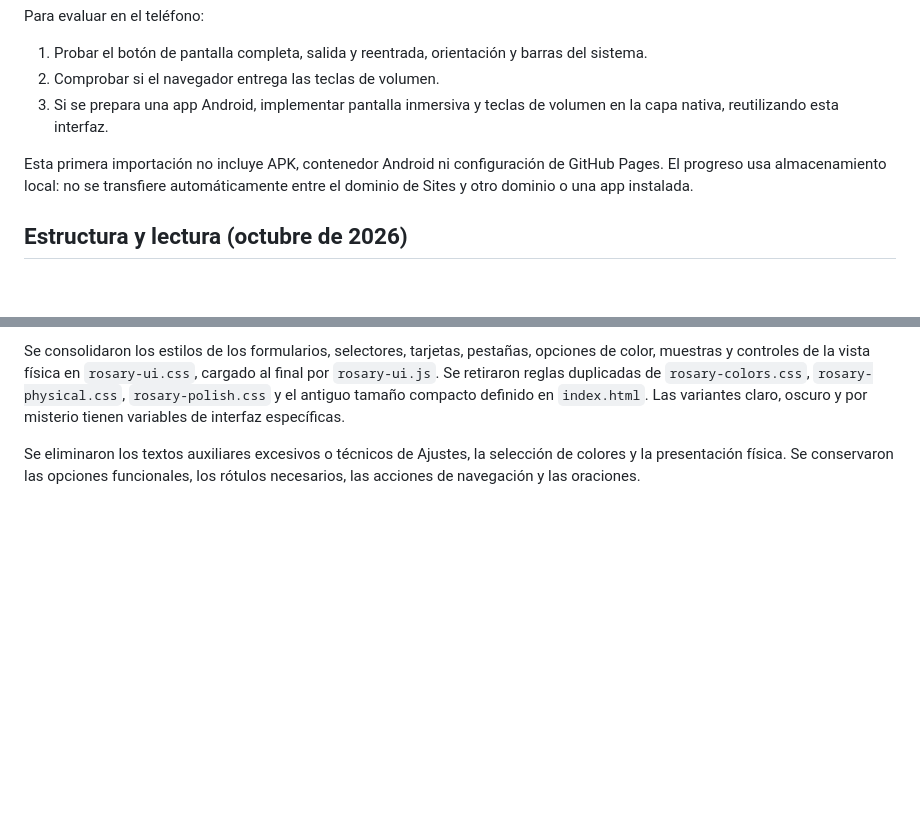
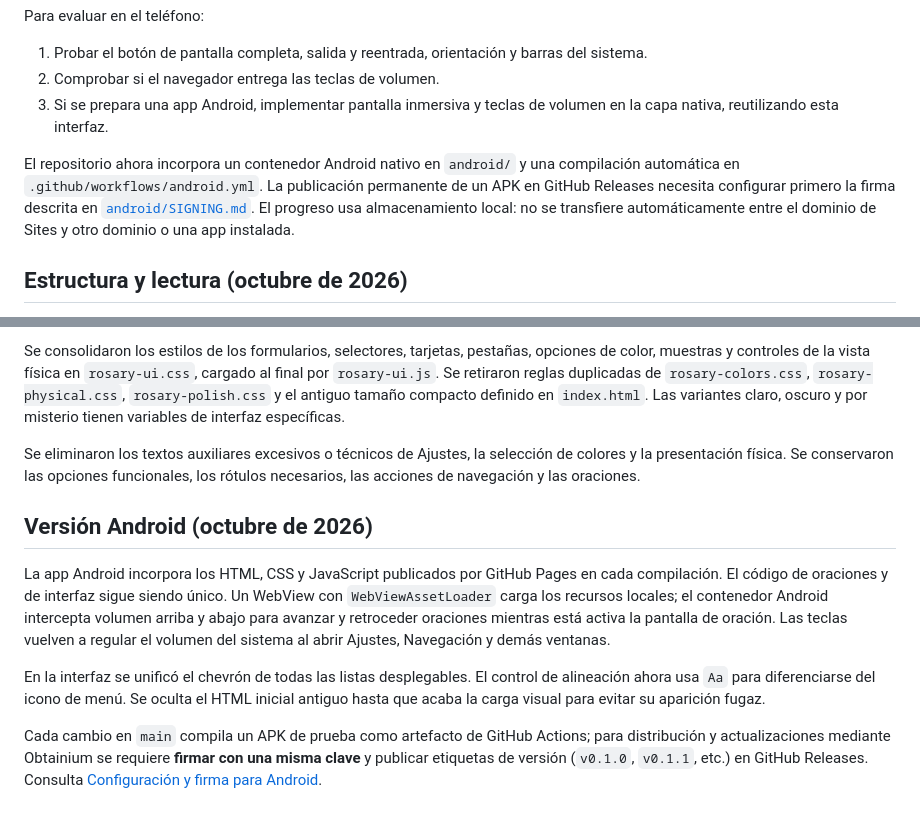
Before and after one commit to barccelo/rosario, a Markdown page: README.md, 2 parts joined by grey strips. Drawn GitHub-style; blank space fills up the shorter version.

Commit message:
Document Android WebView packaging, native volume keys, UI fixes and stable Obtainium release signing

```diff
--- a/README.md
+++ b/README.md
@@ -32,7 +32,7 @@ Para evaluar en el teléfono:
 2. Comprobar si el navegador entrega las teclas de volumen.
 3. Si se prepara una app Android, implementar pantalla inmersiva y teclas de volumen en la capa nativa, reutilizando esta interfaz.
 
-Esta primera importación no incluye APK, contenedor Android ni configuración de GitHub Pages. El progreso usa almacenamiento local: no se transfiere automáticamente entre el dominio de Sites y otro dominio o una app instalada.
+El repositorio ahora incorpora un contenedor Android nativo en `android/` y una compilación automática en `.github/workflows/android.yml`. La publicación permanente de un APK en GitHub Releases necesita configurar primero la firma descrita en [`android/SIGNING.md`](android/SIGNING.md). El progreso usa almacenamiento local: no se transfiere automáticamente entre el dominio de Sites y otro dominio o una app instalada.
 
 
 ## Estructura y lectura (octubre de 2026)
@@ -175,3 +175,11 @@ Las ventanas de navegación, ajustes, lectura, meditación y confirmación utili
 Se consolidaron los estilos de los formularios, selectores, tarjetas, pestañas, opciones de color, muestras y controles de la vista física en `rosary-ui.css`, cargado al final por `rosary-ui.js`. Se retiraron reglas duplicadas de `rosary-colors.css`, `rosary-physical.css`, `rosary-polish.css` y el antiguo tamaño compacto definido en `index.html`. Las variantes claro, oscuro y por misterio tienen variables de interfaz específicas.
 
 Se eliminaron los textos auxiliares excesivos o técnicos de Ajustes, la selección de colores y la presentación física. Se conservaron las opciones funcionales, los rótulos necesarios, las acciones de navegación y las oraciones.
+
+## Versión Android (octubre de 2026)
+
+La app Android incorpora los HTML, CSS y JavaScript publicados por GitHub Pages en cada compilación. El código de oraciones y de interfaz sigue siendo único. Un WebView con `WebViewAssetLoader` carga los recursos locales; el contenedor Android intercepta volumen arriba y abajo para avanzar y retroceder oraciones mientras está activa la pantalla de oración. Las teclas vuelven a regular el volumen del sistema al abrir Ajustes, Navegación y demás ventanas.
+
+En la interfaz se unificó el chevrón de todas las listas desplegables. El control de alineación ahora usa `Aa` para diferenciarse del icono de menú. Se oculta el HTML inicial antiguo hasta que acaba la carga visual para evitar su aparición fugaz.
+
+Cada cambio en `main` compila un APK de prueba como artefacto de GitHub Actions; para distribución y actualizaciones mediante Obtainium se requiere **firmar con una misma clave** y publicar etiquetas de versión (`v0.1.0`, `v0.1.1`, etc.) en GitHub Releases. Consulta [Configuración y firma para Android](android/SIGNING.md).
```
